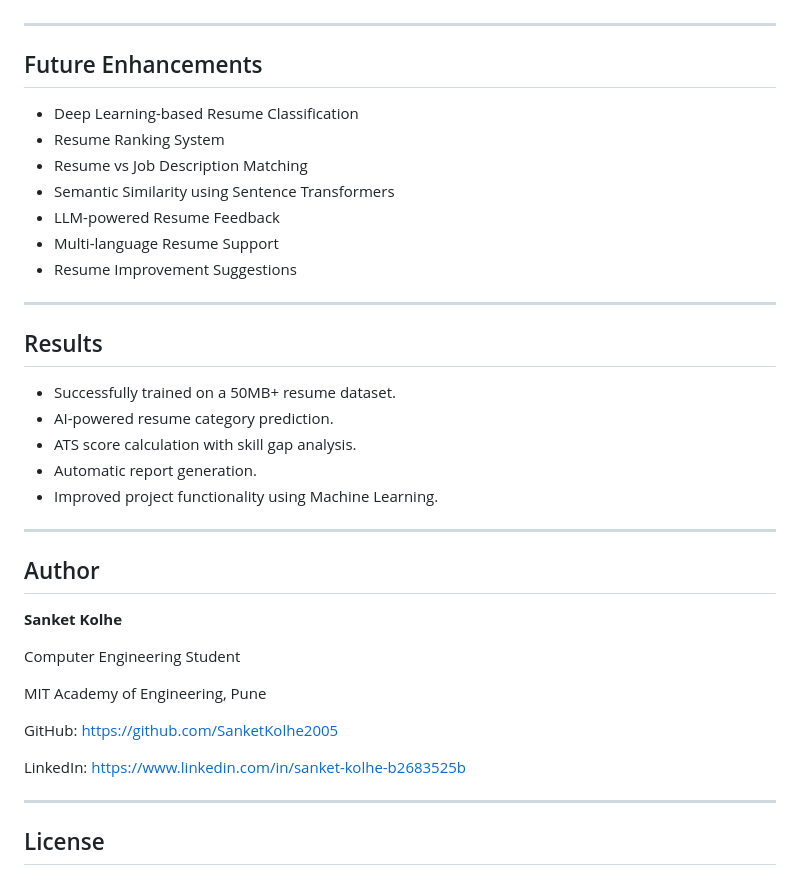
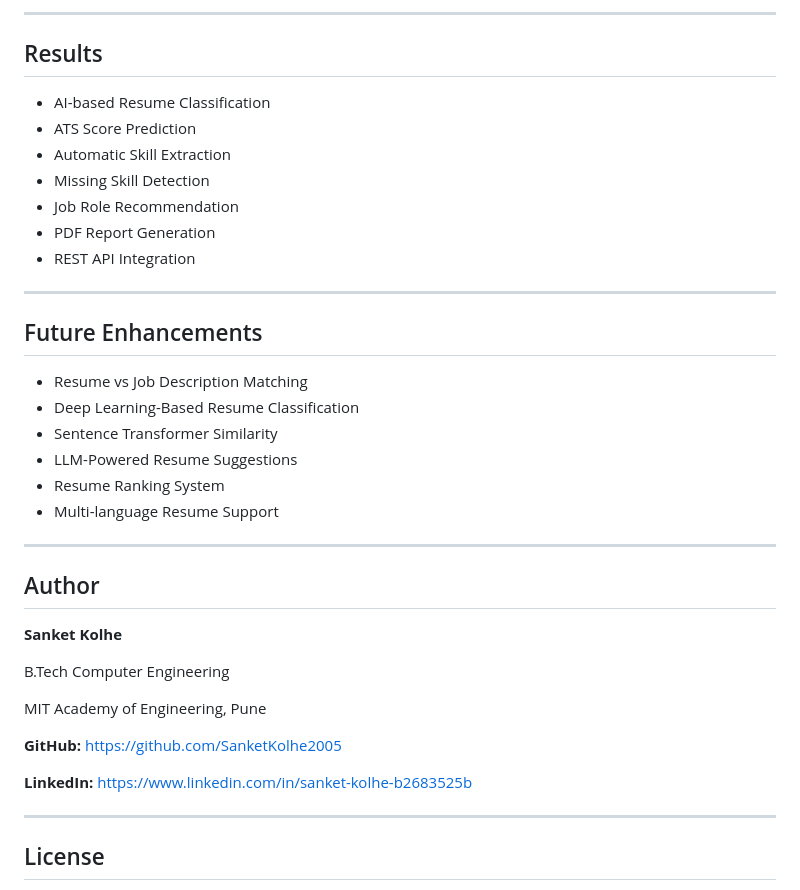
Before and after one commit to SanketKolhe2005/internsSanket_INBT020381_iNeuBytes, a Markdown page: Major_Project/README.md, the part around one of its changes. Rendered like a GitHub page.

```diff
--- a/Major_Project/README.md
+++ b/Major_Project/README.md
@@ -164,25 +202,25 @@ python predict.py
+---
+
+## Results
+
+- AI-based Resume Classification
+- ATS Score Prediction
+- Automatic Skill Extraction
+- Missing Skill Detection
+- Job Role Recommendation
+- PDF Report Generation
+- REST API Integration
 
 ---
 
 ## Future Enhancements
 
-- Deep Learning-based Resume Classification
+- Resume vs Job Description Matching
+- Deep Learning-Based Resume Classification
+- Sentence Transformer Similarity
+- LLM-Powered Resume Suggestions
 - Resume Ranking System
-- Resume vs Job Description Matching
-- Semantic Similarity using Sentence Transformers
-- LLM-powered Resume Feedback
 - Multi-language Resume Support
-- Resume Improvement Suggestions
-
----
-
-## Results
-
-- Successfully trained on a 50MB+ resume dataset.
-- AI-powered resume category prediction.
-- ATS score calculation with skill gap analysis.
-- Automatic report generation.
-- Improved project functionality using Machine Learning.
 
 ---
 
@@ -190,13 +228,13 @@ python predict.py
 
 **Sanket Kolhe**
 
-Computer Engineering Student
+B.Tech Computer Engineering
 
 MIT Academy of Engineering, Pune
 
-GitHub: https://github.com/SanketKolhe2005
+**GitHub:** https://github.com/SanketKolhe2005
 
-LinkedIn: https://www.linkedin.com/in/sanket-kolhe-b2683525b
+**LinkedIn:** https://www.linkedin.com/in/sanket-kolhe-b2683525b
 
 ---
 
```
Also changed, not shown: other parts of Major_Project/README.md (+107 -69 lines).
